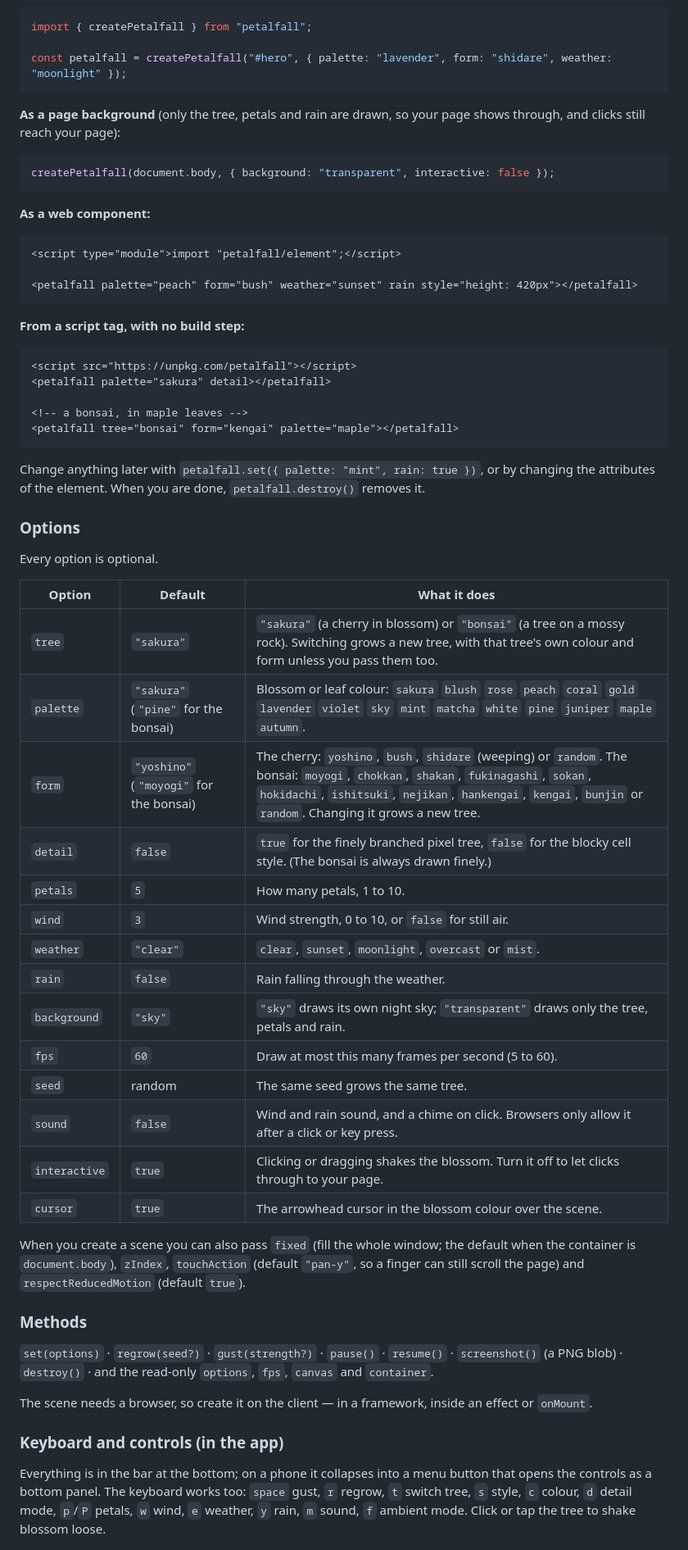
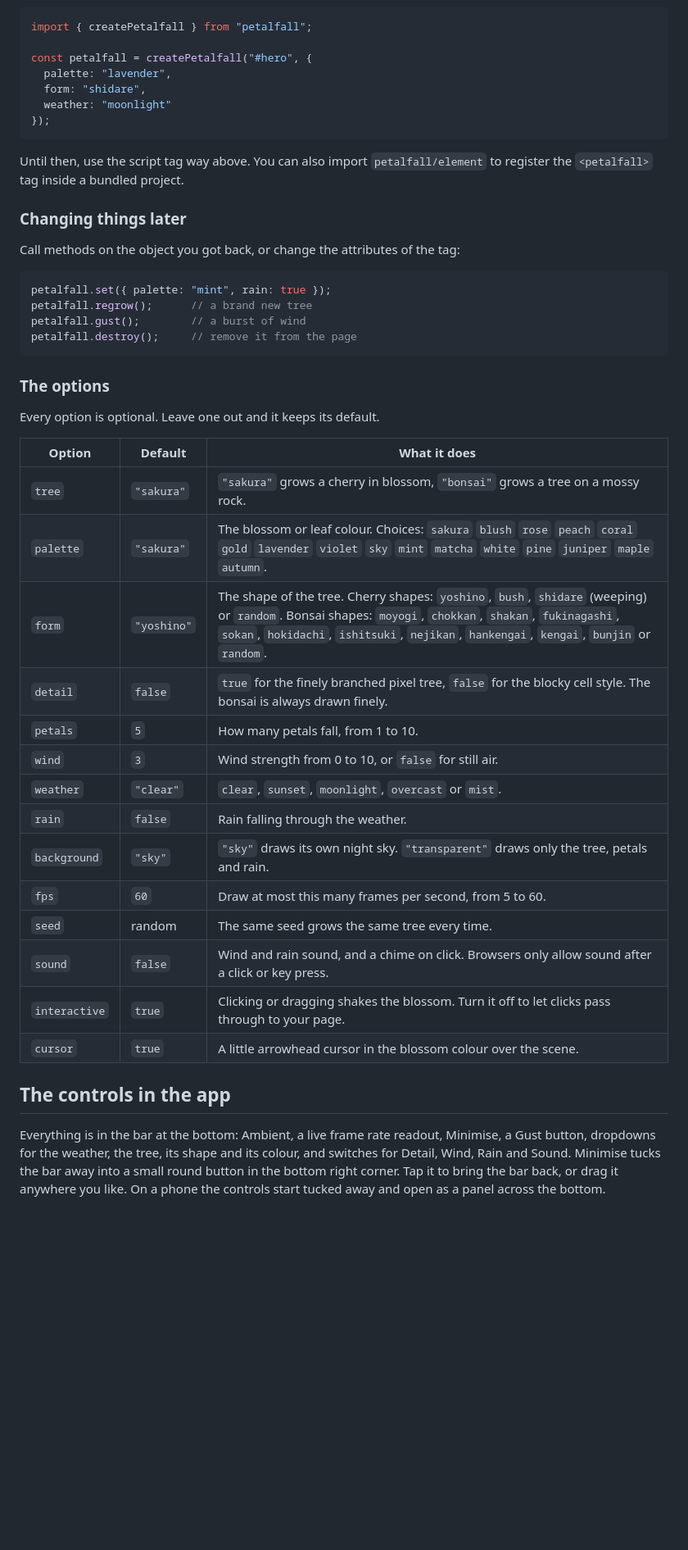
Before and after one commit to Sadat-Rakib/petalfall, a Markdown page: README.md, the part around one of its changes. Shown at 82% size. Rendered like a GitHub page; blank space fills up the shorter version.

````diff
--- a/README.md
+++ b/README.md
@@ -109,77 +165,55 @@ npm i petalfall
 ```js
 import { createPetalfall } from "petalfall";
 
-const petalfall = createPetalfall("#hero", { palette: "lavender", form: "shidare", weather: "moonlight" });
+const petalfall = createPetalfall("#hero", {
+  palette: "lavender",
+  form: "shidare",
+  weather: "moonlight"
+});
 ```
 
-**As a page background** (only the tree, petals and rain are drawn, so your page shows through, and
-clicks still reach your page):
+Until then, use the script tag way above. You can also import `petalfall/element` to register the
+`<petalfall>` tag inside a bundled project.
+
+### Changing things later
+
+Call methods on the object you got back, or change the attributes of the tag:
 
 ```js
-createPetalfall(document.body, { background: "transparent", interactive: false });
+petalfall.set({ palette: "mint", rain: true });
+petalfall.regrow();      // a brand new tree
+petalfall.gust();        // a burst of wind
+petalfall.destroy();     // remove it from the page
 ```
 
-**As a web component:**
+### The options
 
-```html
-<script type="module">import "petalfall/element";</script>
-
-<petalfall palette="peach" form="bush" weather="sunset" rain style="height: 420px"></petalfall>
-```
-
-**From a script tag, with no build step:**
-
-```html
-<script src="https://unpkg.com/petalfall"></script>
-<petalfall palette="sakura" detail></petalfall>
-
-<!-- a bonsai, in maple leaves -->
-<petalfall tree="bonsai" form="kengai" palette="maple"></petalfall>
-```
-
-Change anything later with `petalfall.set({ palette: "mint", rain: true })`, or by changing the
-attributes of the element. When you are done, `petalfall.destroy()` removes it.
-
-### Options
-
-Every option is optional.
+Every option is optional. Leave one out and it keeps its default.
 
 | Option | Default | What it does |
 | --- | --- | --- |
-| `tree` | `"sakura"` | `"sakura"` (a cherry in blossom) or `"bonsai"` (a tree on a mossy rock). Switching grows a new tree, with that tree's own colour and form unless you pass them too. |
-| `palette` | `"sakura"` (`"pine"` for the bonsai) | Blossom or leaf colour: `sakura` `blush` `rose` `peach` `coral` `gold` `lavender` `violet` `sky` `mint` `matcha` `white` `pine` `juniper` `maple` `autumn`. |
-| `form` | `"yoshino"` (`"moyogi"` for the bonsai) | The cherry: `yoshino`, `bush`, `shidare` (weeping) or `random`. The bonsai: `moyogi`, `chokkan`, `shakan`, `fukinagashi`, `sokan`, `hokidachi`, `ishitsuki`, `nejikan`, `hankengai`, `kengai`, `bunjin` or `random`. Changing it grows a new tree. |
-| `detail` | `false` | `true` for the finely branched pixel tree, `false` for the blocky cell style. (The bonsai is always drawn finely.) |
-| `petals` | `5` | How many petals, 1 to 10. |
-| `wind` | `3` | Wind strength, 0 to 10, or `false` for still air. |
+| `tree` | `"sakura"` | `"sakura"` grows a cherry in blossom, `"bonsai"` grows a tree on a mossy rock. |
+| `palette` | `"sakura"` | The blossom or leaf colour. Choices: `sakura` `blush` `rose` `peach` `coral` `gold` `lavender` `violet` `sky` `mint` `matcha` `white` `pine` `juniper` `maple` `autumn`. |
+| `form` | `"yoshino"` | The shape of the tree. Cherry shapes: `yoshino`, `bush`, `shidare` (weeping) or `random`. Bonsai shapes: `moyogi`, `chokkan`, `shakan`, `fukinagashi`, `sokan`, `hokidachi`, `ishitsuki`, `nejikan`, `hankengai`, `kengai`, `bunjin` or `random`. |
+| `detail` | `false` | `true` for the finely branched pixel tree, `false` for the blocky cell style. The bonsai is always drawn finely. |
+| `petals` | `5` | How many petals fall, from 1 to 10. |
+| `wind` | `3` | Wind strength from 0 to 10, or `false` for still air. |
 | `weather` | `"clear"` | `clear`, `sunset`, `moonlight`, `overcast` or `mist`. |
 | `rain` | `false` | Rain falling through the weather. |
-| `background` | `"sky"` | `"sky"` draws its own night sky; `"transparent"` draws only the tree, petals and rain. |
-| `fps` | `60` | Draw at most this many frames per second (5 to 60). |
-| `seed` | random | The same seed grows the same tree. |
-| `sound` | `false` | Wind and rain sound, and a chime on click. Browsers only allow it after a click or key press. |
-| `interactive` | `true` | Clicking or dragging shakes the blossom. Turn it off to let clicks through to your page. |
-| `cursor` | `true` | The arrowhead cursor in the blossom colour over the scene. |
+| `background` | `"sky"` | `"sky"` draws its own night sky. `"transparent"` draws only the tree, petals and rain. |
+| `fps` | `60` | Draw at most this many frames per second, from 5 to 60. |
+| `seed` | random | The same seed grows the same tree every time. |
+| `sound` | `false` | Wind and rain sound, and a chime on click. Browsers only allow sound after a click or key press. |
+| `interactive` | `true` | Clicking or dragging shakes the blossom. Turn it off to let clicks pass through to your page. |
+| `cursor` | `true` | A little arrowhead cursor in the blossom colour over the scene. |
 
-When you create a scene you can also pass `fixed` (fill the whole window; the default when the
-container is `document.body`), `zIndex`, `touchAction` (default `"pan-y"`, so a finger can still
-scroll the page) and `respectReducedMotion` (default `true`).
+## The controls in the app
 
-### Methods
-
-`set(options)` · `regrow(seed?)` · `gust(strength?)` · `pause()` · `resume()` ·
-`screenshot()` (a PNG blob) · `destroy()` · and the read-only `options`, `fps`, `canvas` and
-`container`.
-
-The scene needs a browser, so create it on the client — in a framework, inside an effect or
-`onMount`.
-
-### Keyboard and controls (in the app)
-
-Everything is in the bar at the bottom; on a phone it collapses into a menu button that opens the
-controls as a bottom panel. The keyboard works too: `space` gust, `r` regrow, `t` switch tree,
-`s` style, `c` colour, `d` detail mode, `p`/`P` petals, `w` wind, `e` weather, `y` rain, `m` sound,
-`f` ambient mode. Click or tap the tree to shake blossom loose.
+Everything is in the bar at the bottom: Ambient, a live frame rate readout, Minimise, a Gust button,
+dropdowns for the weather, the tree, its shape and its colour, and switches for Detail, Wind, Rain
+and Sound. Minimise tucks the bar away into a small round button in the bottom right corner. Tap it
+to bring the bar back, or drag it anywhere you like. On a phone the controls start tucked away and
+open as a panel across the bottom.
 
 ![The control bar at the bottom of the screen](docs/preview-detail.jpg)
 
````
Also changed, not shown: other parts of README.md (+148 -81 lines).
